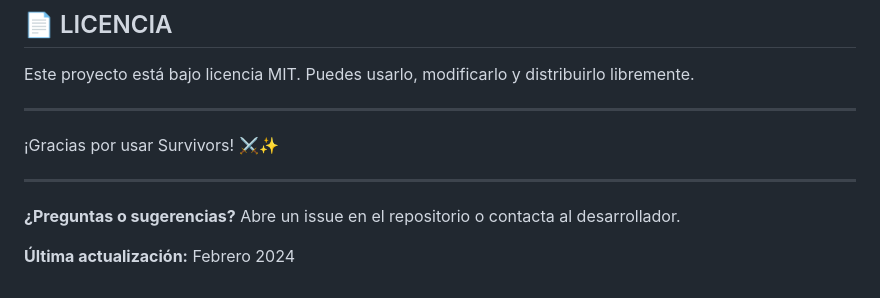
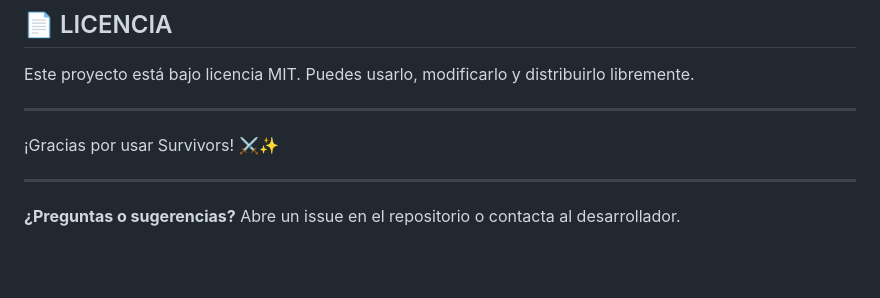
Before and after one commit to TheYinYan/Trabajo_VideoJuego_JS, a Markdown page: README.md, the part around the change. Rendered like a GitHub page; blank space fills up the shorter version.

Commit message:
Act Readme

```diff
--- a/README.md
+++ b/README.md
@@ -675,5 +675,3 @@ Este proyecto está bajo licencia MIT. Puedes usarlo, modificarlo y distribuirlo
 ---
 
 **¿Preguntas o sugerencias?** Abre un issue en el repositorio o contacta al desarrollador.
-
-**Última actualización:** Febrero 2024
```
